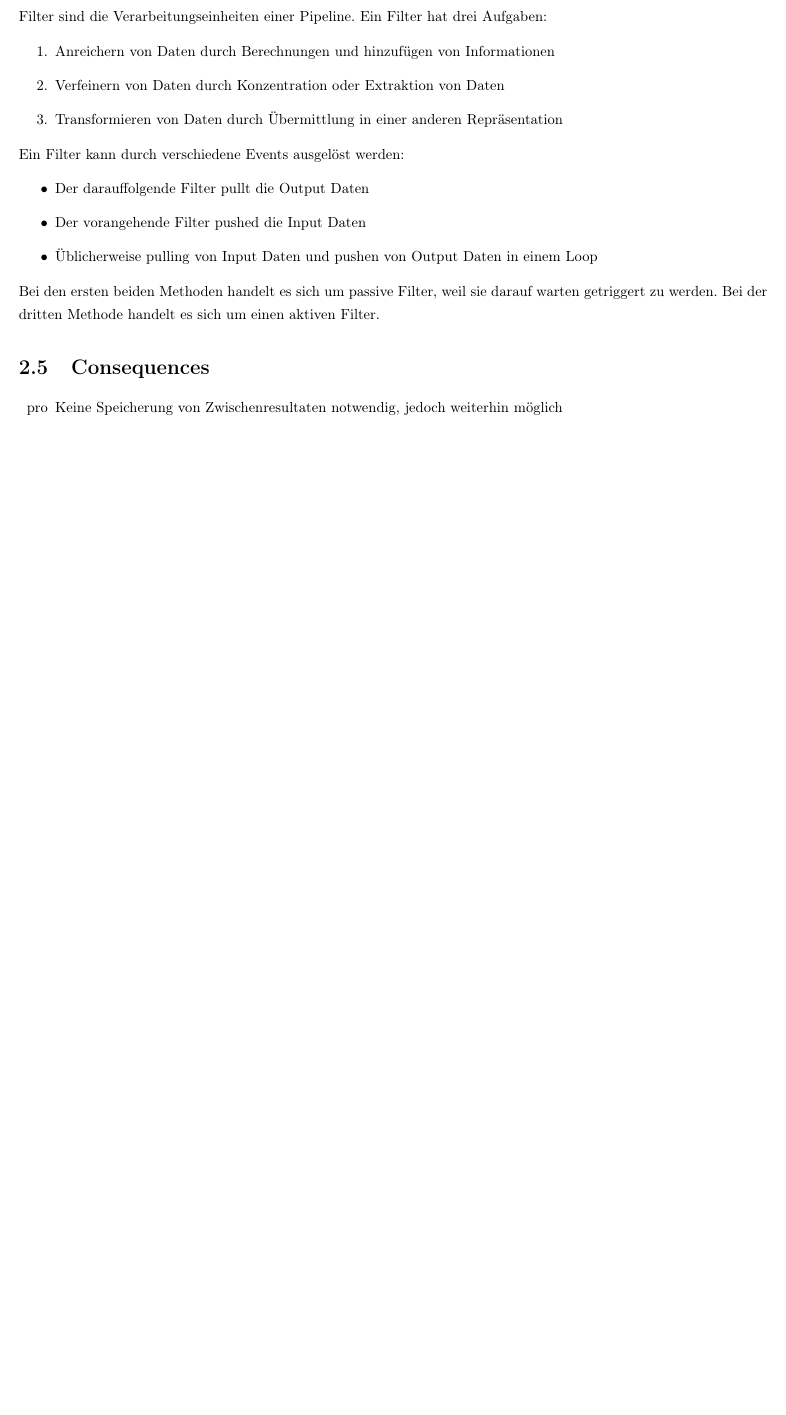
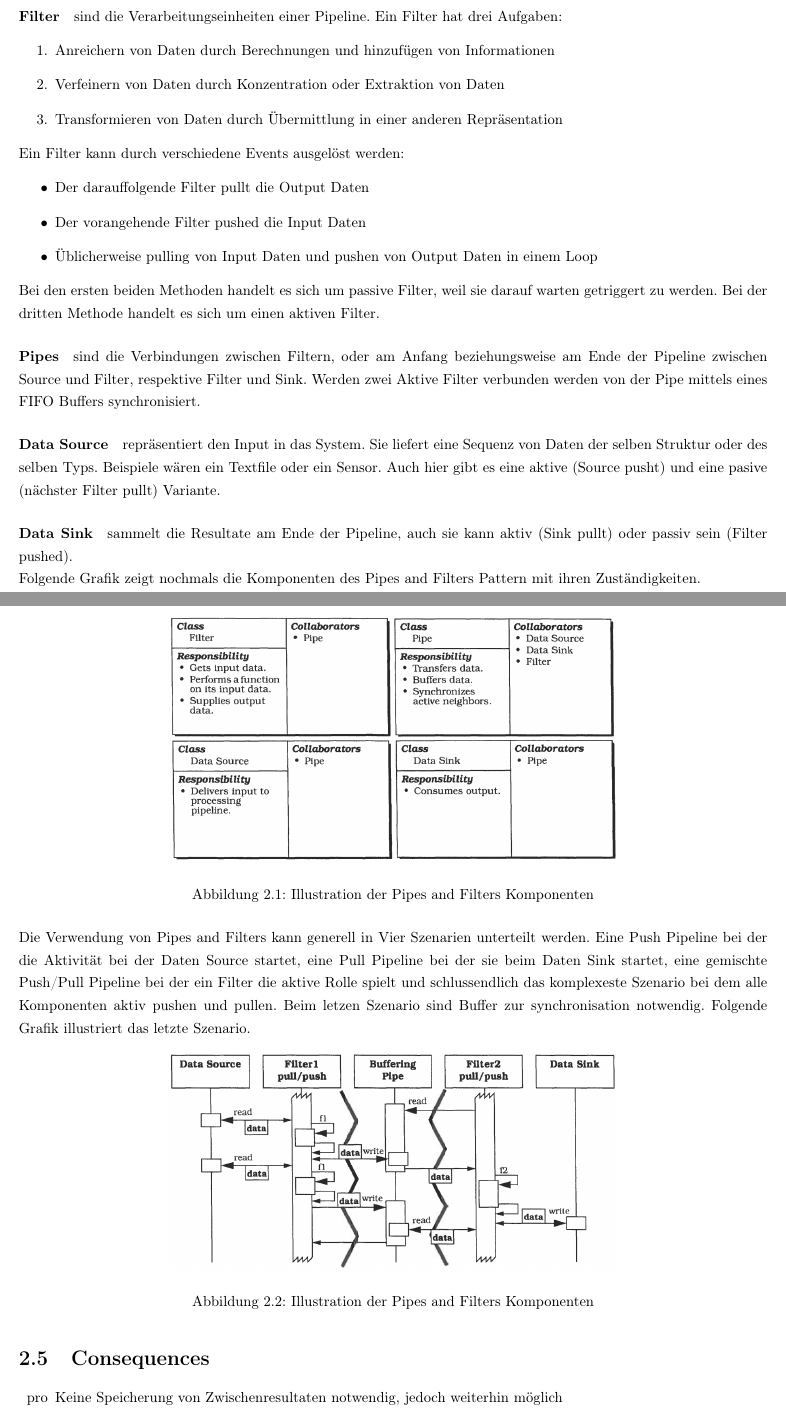
Before and after one commit to meierval/APF_POSA1_Zusammenfassung, a LaTeX document (posa1.tex, which reads chapters/01-pipesandfilters.tex): part of page 8 of 10 before the commit and two parts of pages 8 and 9 of 11 after it, the two joined at a grey line, cut so that both start at the same text, the shorter picture padded with empty space. Compiled offline with pdfLaTeX.

Commit message:
finished pipes and filters chapter

```diff
--- a/chapters/01-pipesandfilters.tex
+++ b/chapters/01-pipesandfilters.tex
@@ -22,6 +31,7 @@ Mittels dem "Pipies and Filters" Pattern werden die Arbeitsschritte eines System
 
 \subsection{Structure}
-Filter sind die Verarbeitungseinheiten einer Pipeline. Ein Filter hat drei Aufgaben:
+Im folgenden werden kurz die Komponenten des Pipes and Filters Patterns erklärt:
+\paragraph{Filter} sind die Verarbeitungseinheiten einer Pipeline. Ein Filter hat drei Aufgaben:
 \begin{enumerate}
 	\item Anreichern von Daten durch Berechnungen und hinzufügen von Informationen
 	\item Verfeinern von Daten durch Konzentration oder Extraktion von Daten
@@ -34,13 +44,21 @@ Ein Filter kann durch verschiedene Events ausgelöst werden:
 	\item Üblicherweise pulling von Input Daten und pushen von Output Daten in einem Loop
 \end{itemize}
 Bei den ersten beiden Methoden handelt es sich um passive Filter, weil sie darauf warten getriggert zu werden. Bei der dritten Methode handelt es sich um einen aktiven Filter.
-
-%\begin{figure}[H]
-%  \centering
-%  \includegraphics[width=0.8\textwidth]{figures/00-layers-1}
-%  \caption{Illustration des Layer-Patterns}
-%\end{figure}
-
+\paragraph{Pipes} sind die Verbindungen zwischen Filtern, oder am Anfang beziehungsweise am Ende der Pipeline zwischen Source und Filter, respektive Filter und Sink. Werden zwei Aktive Filter verbunden werden von der Pipe mittels eines FIFO Buffers synchronisiert.
+\paragraph{Data Source} repräsentiert den Input in das System. Sie liefert eine Sequenz von Daten der selben Struktur oder des selben Typs. Beispiele wären ein Textfile oder ein Sensor. Auch hier gibt es eine aktive (Source pusht) und eine pasive (nächster Filter pullt) Variante.
+\paragraph{Data Sink} sammelt die Resultate am Ende der Pipeline, auch sie kann aktiv (Sink pullt) oder passiv sein (Filter pushed).\\
+Folgende Grafik zeigt nochmals die Komponenten des Pipes and Filters Pattern mit ihren Zuständigkeiten.
+\begin{figure}[H]
+  \centering
+  \includegraphics[width=0.6\textwidth]{figures/01-pipesandfilters-1}
+  \caption{Illustration der Pipes and Filters Komponenten}
+\end{figure}
+Die Verwendung von Pipes and Filters kann generell in Vier Szenarien unterteilt werden. Eine Push Pipeline bei der die Aktivität bei der Daten Source startet, eine Pull Pipeline bei der sie beim Daten Sink startet, eine gemischte Push/Pull Pipeline bei der ein Filter die aktive Rolle spielt und schlussendlich das komplexeste Szenario bei dem alle Komponenten aktiv pushen und pullen. Beim letzen Szenario sind Buffer zur synchronisation notwendig. Folgende Grafik illustriert das letzte Szenario.
+\begin{figure}[H]
+	\centering
+	\includegraphics[width=0.6\textwidth]{figures/01-pipesandfilters-2}
+	\caption{Illustration der Pipes and Filters Komponenten}
+\end{figure}
 \section{Consequences}
 \begin{itemize}
     \pro{Keine Speicherung von Zwischenresultaten notwendig, jedoch weiterhin möglich}
```
Also changed, not shown: figures/01-pipesandfilters-1.png (added), figures/01-pipesandfilters-2.png (added), chapters/01-pipesandfilters.tex (11 more changed lines), 2 other files.
